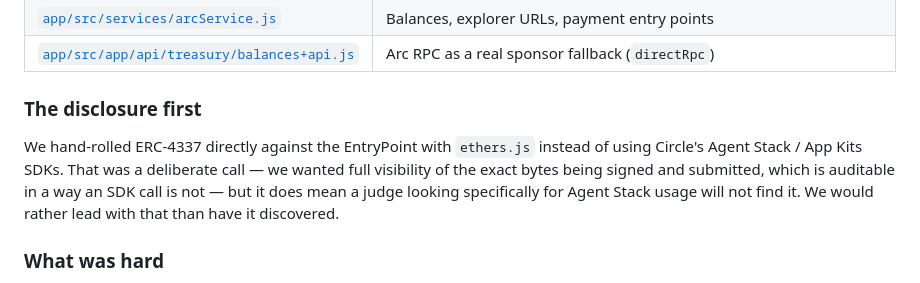
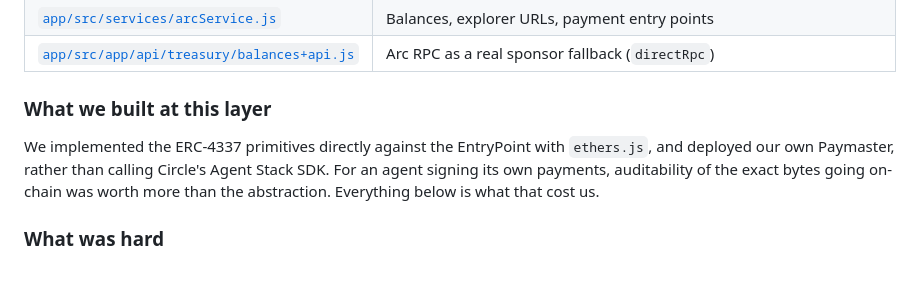
Before and after one commit to altaga/Mandate, a Markdown page: FEEDBACK.md, the part around the change. Rendered like a GitHub page.

```diff
--- a/FEEDBACK.md
+++ b/FEEDBACK.md
@@ -94,14 +94,13 @@ Right now it fails by returning `null`, which reads like *no match* rather than
 | [`app/src/services/arcService.js`](app/src/services/arcService.js) | Balances, explorer URLs, payment entry points |
 | [`app/src/app/api/treasury/balances+api.js`](app/src/app/api/treasury/balances+api.js) | Arc RPC as a real sponsor fallback (`directRpc`) |
 
-### The disclosure first
+### What we built at this layer
 
-We hand-rolled ERC-4337 directly against the EntryPoint with `ethers.js`
-instead of using Circle's Agent Stack / App Kits SDKs. That was a deliberate
-call — we wanted full visibility of the exact bytes being signed and submitted,
-which is auditable in a way an SDK call is not — but it does mean a judge
-looking specifically for Agent Stack usage will not find it. We would rather
-lead with that than have it discovered.
+We implemented the ERC-4337 primitives directly against the EntryPoint with
+`ethers.js`, and deployed our own Paymaster, rather than calling Circle's Agent
+Stack SDK. For an agent signing its own payments, auditability of the exact
+bytes going on-chain was worth more than the abstraction. Everything below is
+what that cost us.
 
 ### What was hard
 
```
Also changed, not shown: AGENTS.md (+4 -3 lines), README.md (+8 -15 lines).
